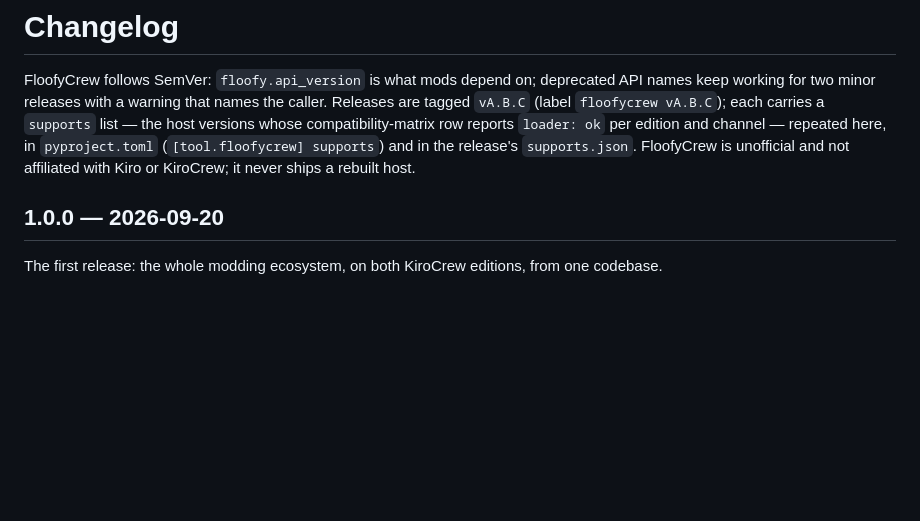
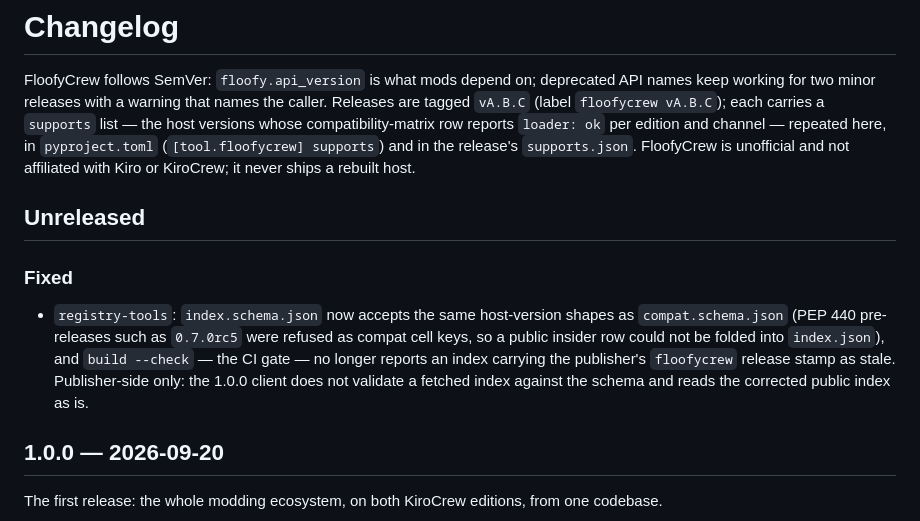
Before and after one commit to floofycrew/FloofyCrew, a Markdown page: CHANGELOG.md, the part around the change. Rendered like a GitHub page; blank space fills up the shorter version.

Commit message:
docs(changelog): Note the registry tooling fixes as unreleased

```diff
--- a/CHANGELOG.md
+++ b/CHANGELOG.md
@@ -8,6 +8,18 @@ reports `loader: ok` per edition and channel — repeated here, in
 `pyproject.toml` (`[tool.floofycrew] supports`) and in the release's
 `supports.json`. FloofyCrew is unofficial and not affiliated with Kiro or
 KiroCrew; it never ships a rebuilt host.
+
+## Unreleased
+
+### Fixed
+
+- `registry-tools`: `index.schema.json` now accepts the same host-version
+  shapes as `compat.schema.json` (PEP 440 pre-releases such as `0.7.0rc5`
+  were refused as compat cell keys, so a public insider row could not be
+  folded into `index.json`), and `build --check` — the CI gate — no longer
+  reports an index carrying the publisher's `floofycrew` release stamp as
+  stale. Publisher-side only: the 1.0.0 client does not validate a fetched
+  index against the schema and reads the corrected public index as is.
 
 ## 1.0.0 — 2026-09-20
 
```
